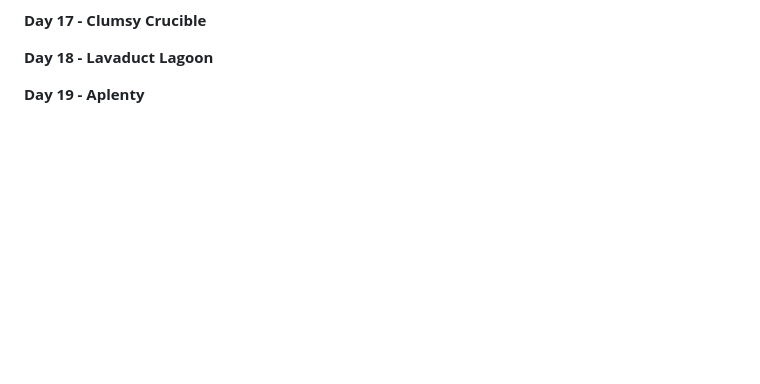
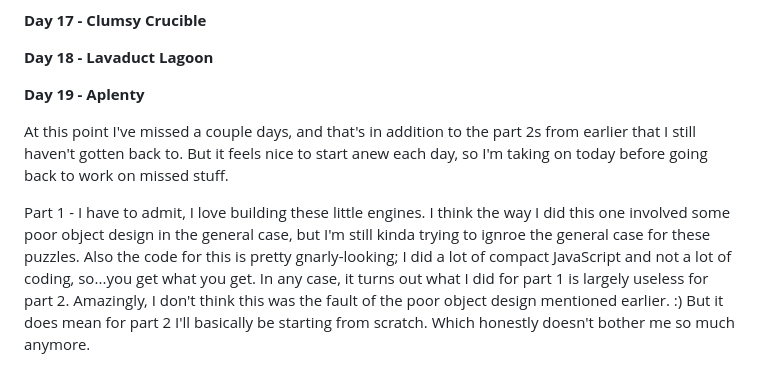
Before and after one commit to robabrazado/adventofcode2023, a Markdown page: README.md, the part around the change. Rendered like a GitHub page; blank space fills up the shorter version.

Commit message:
Updated README for day 19 part 1

```diff
--- a/README.md
+++ b/README.md
@@ -99,3 +99,7 @@ So...I was up again when the puzzle dropped today, and the original plan was to
 
 
 **Day 19 - Aplenty**
+
+At this point I've missed a couple days, and that's in addition to the part 2s from earlier that I still haven't gotten back to. But it feels nice to start anew each day, so I'm taking on today before going back to work on missed stuff.
+
+Part 1 - I have to admit, I love building these little engines. I think the way I did this one involved some poor object design in the general case, but I'm still kinda trying to ignroe the general case for these puzzles. Also the code for this is pretty gnarly-looking; I did a lot of compact JavaScript and not a lot of coding, so...you get what you get. In any case, it turns out what I did for part 1 is largely useless for part 2. Amazingly, I don't think this was the fault of the poor object design mentioned earlier. :) But it does mean for part 2 I'll basically be starting from scratch. Which honestly doesn't bother me so much anymore.
```
